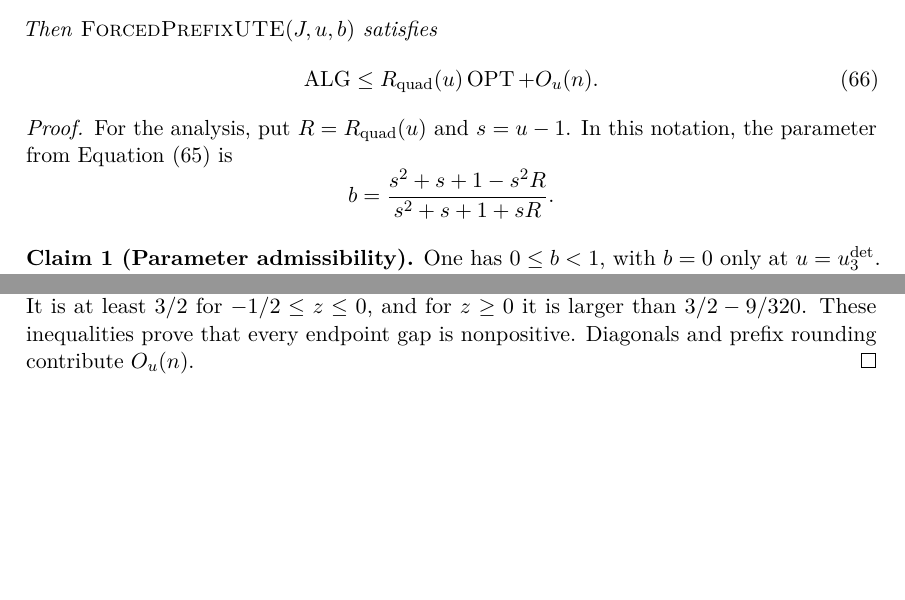
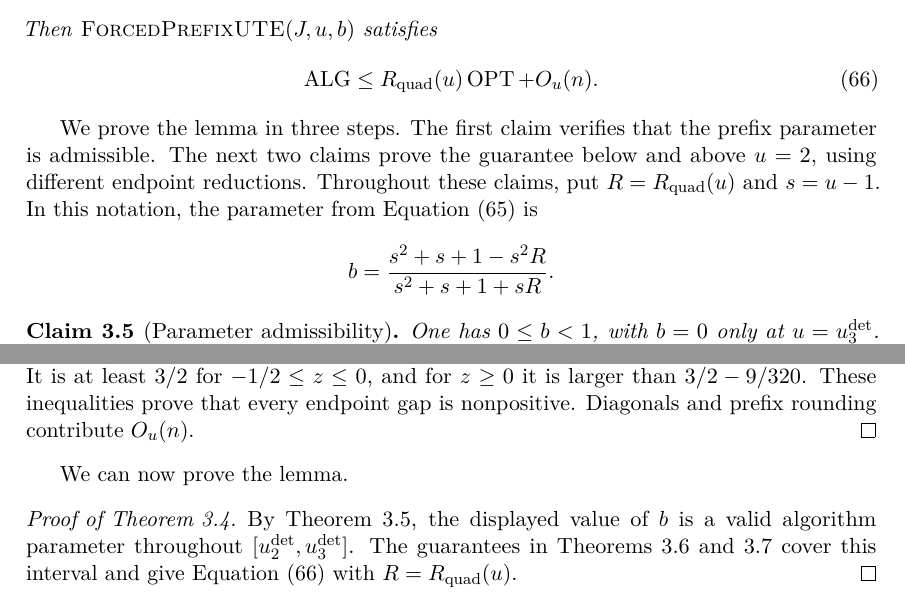
Before and after one commit to vaclavrozhon/obligatory-testing, a LaTeX paper (Exact-Deterministic-Ratios-Uniform-Testing-arXiv-source/paper.tex, which reads Exact-Deterministic-Ratios-Uniform-Testing-arXiv-source/deterministic_policy_guarantees.tex): two parts of pages 28 and 31 of 101, joined at a grey line, cut so that both start at the same text, the shorter picture padded with empty space. Compiled offline with pdfLaTeX.

Commit message:
Split forced-prefix guarantee into claims

```diff
--- a/Exact-Deterministic-Ratios-Uniform-Testing-arXiv-source/deterministic_policy_guarantees.tex
+++ b/Exact-Deterministic-Ratios-Uniform-Testing-arXiv-source/deterministic_policy_guarantees.tex
@@ -84,16 +84,23 @@ Then
 \end{equation}
 \end{lemma}
 
-\begin{proof}
-For the analysis, put $R=\Rquad(u)$ and $s=u-1$.  In this notation, the
+We prove the lemma in three steps.  The first claim verifies that the prefix
+parameter is admissible.  The next two claims prove the guarantee below and
+above $u=2$, using different endpoint reductions.  Throughout these claims,
+put $R=\Rquad(u)$ and $s=u-1$.  In this notation, the
 parameter from \cref{eq:opt:ute-parameters} is
 \[
  b=\frac{s^2+s+1-s^2R}{s^2+s+1+sR}.
 \]
 
-\medskip
-\noindent\textbf{Claim 1 (Parameter admissibility).}
-One has $0\le b<1$, with $b=0$ only at $u=\uDet{3}$.  Indeed, since
+\begin{claim}[Parameter admissibility]
+\label{clm:opt:ute-admissibility}
+One has $0\le b<1$, with $b=0$ only at $u=\uDet{3}$.  Moreover,
+$R>5/3$ and $s^2R>16/15$ throughout the interval.
+\end{claim}
+
+\begin{proof}
+Since
 $T_s$ is increasing on positive arguments,
 \begin{equation}
  T_s\!\left(\frac{s^2+s+1}{s^2}\right)
@@ -312,6 +342,16 @@ $-1/2\le z\le0$, and for $z\ge0$ it is larger than
 $3/2-9/320$.  These inequalities prove that every endpoint gap is
 nonpositive.  Diagonals and prefix rounding contribute $O_u(n)$.
 \end{proof}
+
+We can now prove the lemma.
+
+\begin{proof}[Proof of \cref{lem:opt:ute-endpoint-game}]
+By \cref{clm:opt:ute-admissibility}, the displayed value of $b$ is a valid
+algorithm parameter throughout $[\uDet{2},\uDet{3}]$.  The guarantees in
+\cref{clm:opt:ute-low-range,clm:opt:ute-high-range} cover this interval and
+give \cref{eq:opt:ute-full-upper} with $R=\Rquad(u)$.
+\end{proof}
+
 At $u=\uDet{3}$, $b=0$.  The same zero-prefix algorithm remains exact through
 $u=\uDet{4}$ and continues with a $\varphi$ guarantee afterwards.  We state
 the continuation because it makes the three-algorithm lower envelope in
--- a/Exact-Deterministic-Ratios-Uniform-Testing-arXiv-source/paper.tex
+++ b/Exact-Deterministic-Ratios-Uniform-Testing-arXiv-source/paper.tex
@@ -103,6 +103,8 @@
 \newtheorem{proposition}[theorem]{Proposition}
 \newtheorem{corollary}[theorem]{Corollary}
 \newtheorem{claim}[theorem]{Claim}
+\crefname{claim}{claim}{claims}
+\Crefname{claim}{Claim}{Claims}
 \theoremstyle{definition}
 \newtheorem{definition}[theorem]{Definition}
 \newtheorem{conjecture}[theorem]{Conjecture}
```
Also changed, not shown: Exact-Deterministic-Ratios-Uniform-Testing-arXiv-source/paper.pdf, Exact-Deterministic-Ratios-Uniform-Testing-arXiv-source/deterministic_policy_guarantees.tex (39 more changed lines), 1 other file.
